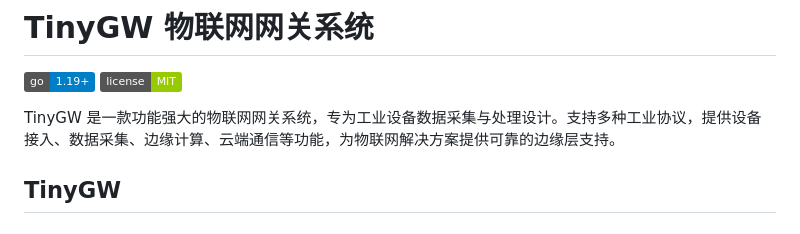
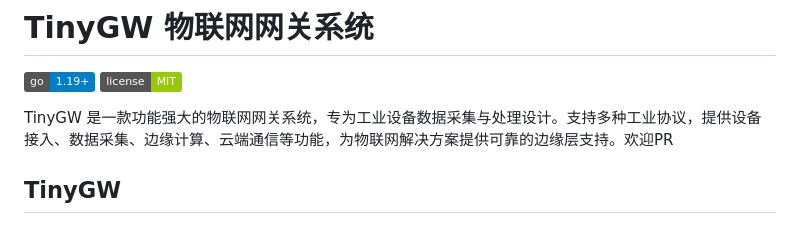
Before and after one commit to zhoudm1743/TinyGW, a Markdown page: README.md, the part around the change. Rendered like a GitHub page; badges without logos.

Commit message:
update README.md.
Signed-off-by: 乐清 <empty@inzj.cn>

```diff
--- a/README.md
+++ b/README.md
@@ -3,7 +3,7 @@
 [![Go Version](https://img.shields.io/badge/go-1.19+-blue.svg)](https://golang.org/)
 [![License](https://img.shields.io/badge/license-MIT-green.svg)](LICENSE)
 
-TinyGW 是一款功能强大的物联网网关系统，专为工业设备数据采集与处理设计。支持多种工业协议，提供设备接入、数据采集、边缘计算、云端通信等功能，为物联网解决方案提供可靠的边缘层支持。
+TinyGW 是一款功能强大的物联网网关系统，专为工业设备数据采集与处理设计。支持多种工业协议，提供设备接入、数据采集、边缘计算、云端通信等功能，为物联网解决方案提供可靠的边缘层支持。欢迎PR
 
 ## TinyGW
 ### 程序架构图
```
